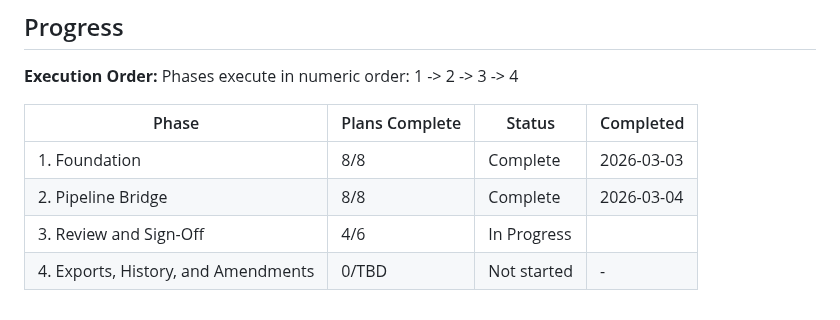
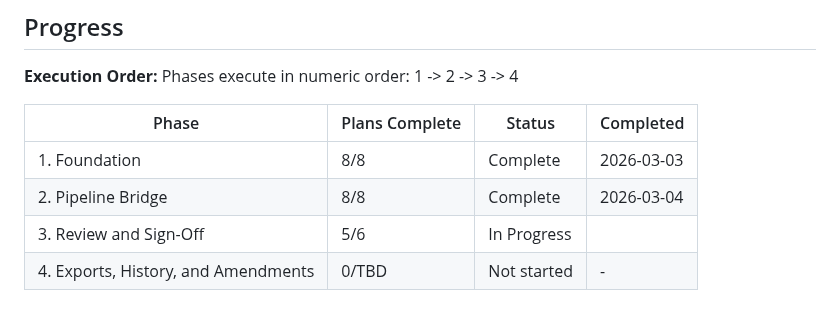
Before and after one commit to NukaW0rld/Revision-Reconciliation, a Markdown page: .planning/ROADMAP.md, the part around the change. Drawn GitHub-style.

```diff
--- a/.planning/ROADMAP.md
+++ b/.planning/ROADMAP.md
@@ -104,5 +104,5 @@ Phases execute in numeric order: 1 -> 2 -> 3 -> 4
 |-------|----------------|--------|-----------|
 | 1. Foundation | 8/8 | Complete   | 2026-03-03 |
 | 2. Pipeline Bridge | 8/8 | Complete   | 2026-03-04 |
-| 3. Review and Sign-Off | 4/6 | In Progress|  |
+| 3. Review and Sign-Off | 5/6 | In Progress|  |
 | 4. Exports, History, and Amendments | 0/TBD | Not started | - |
```
Also changed, not shown: .planning/STATE.md (+8 -5 lines), 1 other file.
